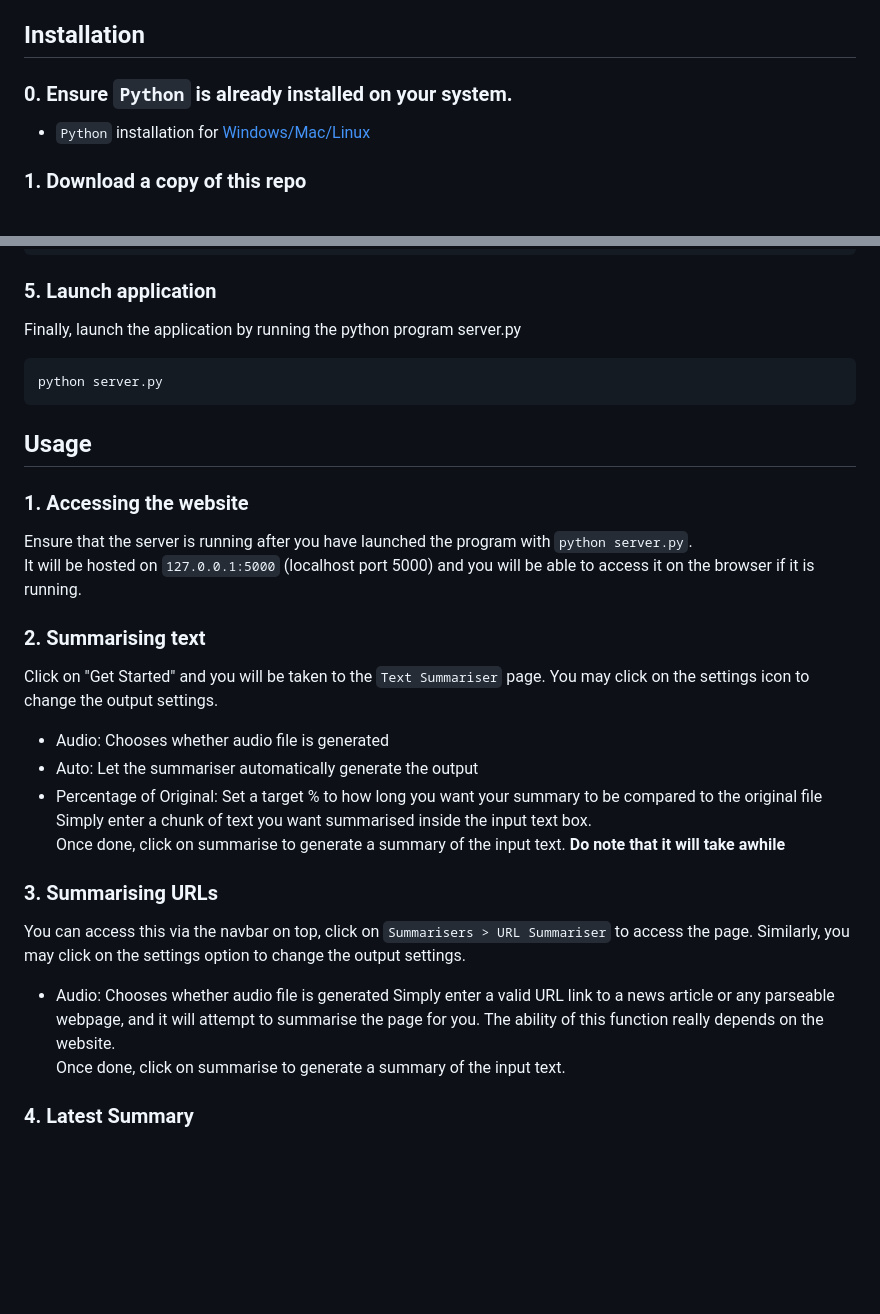
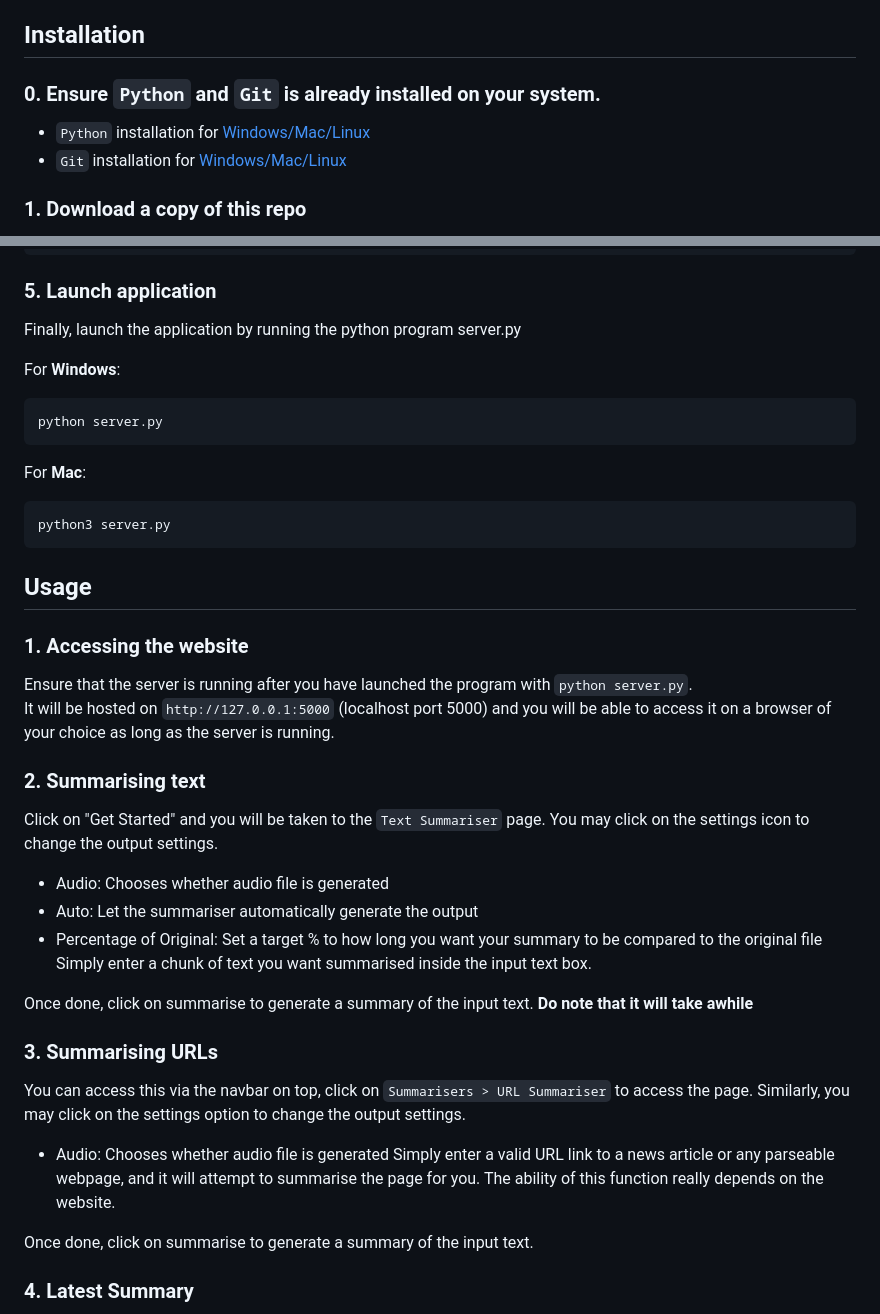
Before and after one commit to YZDavid/HearMeOut, a Markdown page: README.md, 2 parts joined by grey strips. Rendered like a GitHub page; blank space fills up the shorter version.

````diff
--- a/README.md
+++ b/README.md
@@ -7,9 +7,10 @@ NUS 22/23 Orbital Project
 With the help of Artificial Intelligence Tools, large chunks of texts can be easily converted into smaller bite sized instead. In addition, it also enables users to have the option of hearing the summarized text instead. This is done with the help of libraries such as **`Hugging Face's Transformers`**, **`NLTK (Natural Language Toolkit)`** and  **`gTTS (Google Text-to-Speech)`**
 
 ## Installation
-### 0. Ensure `Python` is already installed on your system.
+### 0. Ensure `Python` and `Git` is already installed on your system.
 
 * `Python` installation for [Windows/Mac/Linux](https://www.python.org/downloads/)
+* `Git` installation for [Windows/Mac/Linux](https://git-scm.com/book/en/v2/Getting-Started-Installing-Git)
 
 ### 1. Download a copy of this repo
 
@@ -60,15 +68,22 @@ pip install -r requirements.txt
 ### 5. Launch application
 
 Finally, launch the application by running the python program server.py
+
+For **Windows**:
 ```
 python server.py
 ```
+For **Mac**:
+```
+python3 server.py
+```
+
 
 ## Usage
 ### 1. Accessing the website
 
 Ensure that the server is running after you have launched the program with `python server.py`.\
-It will be hosted on `127.0.0.1:5000` (localhost port 5000) and you will be able to access it on the browser if it is running.
+It will be hosted on `http://127.0.0.1:5000` (localhost port 5000) and you will be able to access it on a browser of your choice as long as the server is running.
 
 ### 2. Summarising text
 
@@ -77,6 +92,7 @@ Click on "Get Started" and you will be taken to the `Text Summariser` page. You
 * Auto: Let the summariser automatically generate the output
 * Percentage of Original: Set a target % to how long you want your summary to be compared to the original file
 Simply enter a chunk of text you want summarised inside the input text box.
+
 Once done, click on summarise to generate a summary of the input text. **Do note that it will take awhile**
 
 ### 3. Summarising URLs
@@ -84,6 +100,7 @@ Once done, click on summarise to generate a summary of the input text. **Do note
 You can access this via the navbar on top, click on `Summarisers > URL Summariser` to access the page. Similarly, you may click on the settings option to change the output settings.
 * Audio: Chooses whether audio file is generated
 Simply enter a valid URL link to a news article or any parseable webpage, and it will attempt to summarise the page for you. The ability of this function really depends on the website.
+
 Once done, click on summarise to generate a summary of the input text.
 
 ### 4. Latest Summary
````
Also changed, not shown: other parts of README.md (+7 -0 lines).
